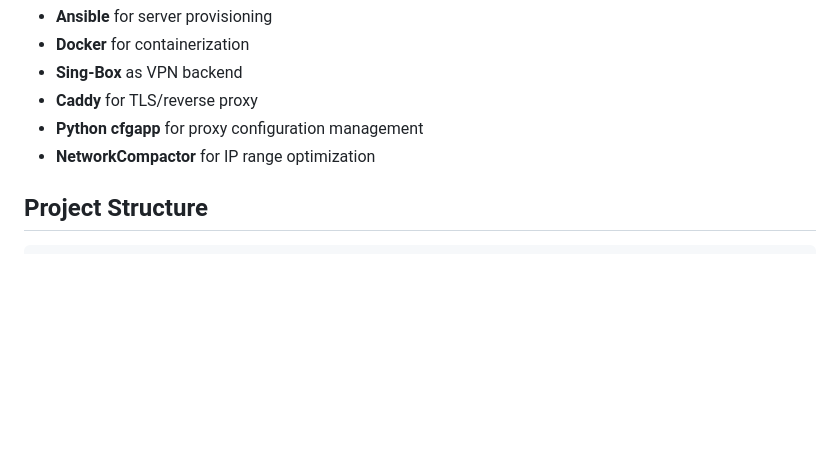
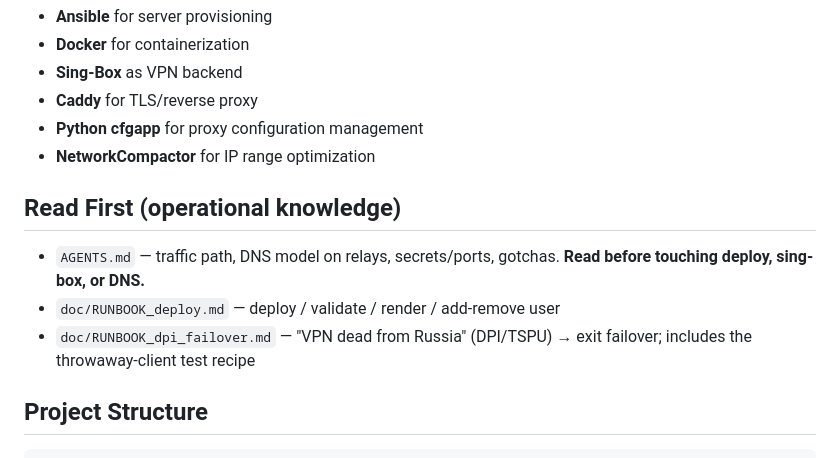
Before and after one commit to dimonb/vpn, a Markdown page: CLAUDE.md, the part around one of its changes. Drawn GitHub-style; blank space fills up the shorter version.

```diff
--- a/CLAUDE.md
+++ b/CLAUDE.md
@@ -9,6 +9,12 @@ This is a VPN deployment project with:
 - **Caddy** for TLS/reverse proxy
 - **Python cfgapp** for proxy configuration management
 - **NetworkCompactor** for IP range optimization
+
+## Read First (operational knowledge)
+
+- `AGENTS.md` — traffic path, DNS model on relays, secrets/ports, gotchas. **Read before touching deploy, sing-box, or DNS.**
+- `doc/RUNBOOK_deploy.md` — deploy / validate / render / add-remove user
+- `doc/RUNBOOK_dpi_failover.md` — "VPN dead from Russia" (DPI/TSPU) → exit failover; includes the throwaway-client test recipe
 
 ## Project Structure
 
```
Also changed, not shown: other parts of CLAUDE.md (+24 -13 lines).
